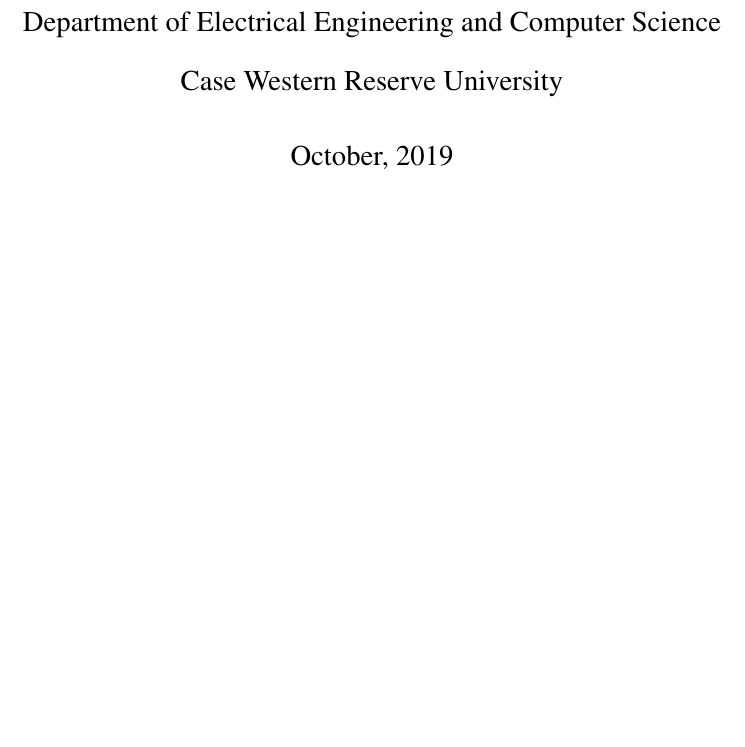
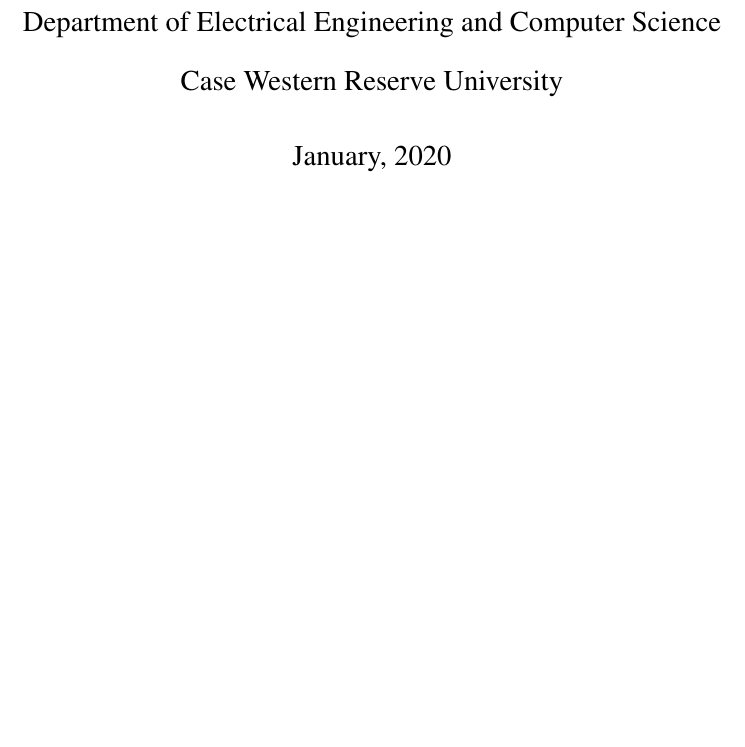
Before and after one commit to Daedalus359/thesis, a LaTeX document (Online_Planning_for_Robotic_Coverage.tex): part of page 1 of 7 before the commit and part of page 1 of 10 after it, cut so that both start at the same text, the shorter picture padded with empty space. Compiled offline with pdfLaTeX.

Commit message:
messing with formatting

```diff
--- a/Online_Planning_for_Robotic_Coverage.tex
+++ b/Online_Planning_for_Robotic_Coverage.tex
@@ -14,8 +14,11 @@
 
 \begin{document}
 
+\pagenumbering{roman}
+
 \title{Online Planning for Robotic Coverage}
 \author{Kevin Bradner\\Department of Electrical Engineering and Computer Science\\Case Western Reserve University}
-\date{\monthyeardate\today}
+% \date{\monthyeardate\today} %date the document was created
+\date{January, 2020}
 \maketitle
 
```
Also changed, not shown: Online_Planning_for_Robotic_Coverage.pdf, Online_Planning_for_Robotic_Coverage.tex (16 more changed lines), 4 other files.
